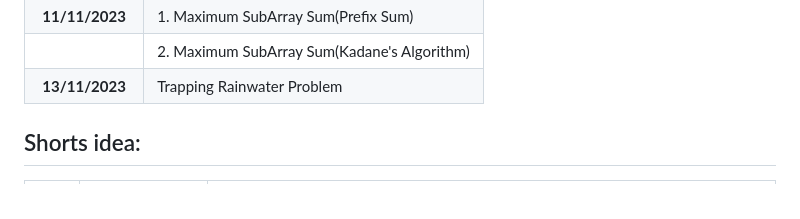
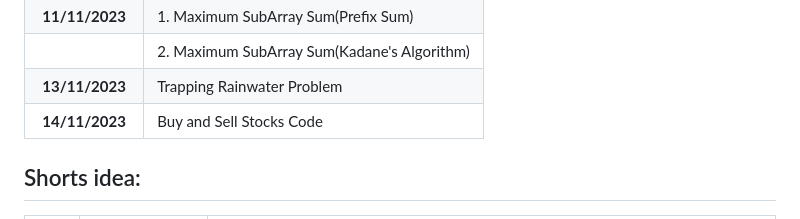
Before and after one commit to pbtech25/CODE-CHRONICLE, a Markdown page: README.md, the part around the change. Drawn GitHub-style.

```diff
--- a/README.md
+++ b/README.md
@@ -12,6 +12,7 @@ Started coding on 05/11/2023
 | **11/11/2023**  | 1. Maximum SubArray Sum(Prefix Sum)            |
 |                 | 2. Maximum SubArray Sum(Kadane's Algorithm)    |
 | **13/11/2023**  | Trapping Rainwater Problem                     |
+| **14/11/2023**  | Buy and Sell Stocks Code                       |
 
 ## Shorts idea:
 
```
